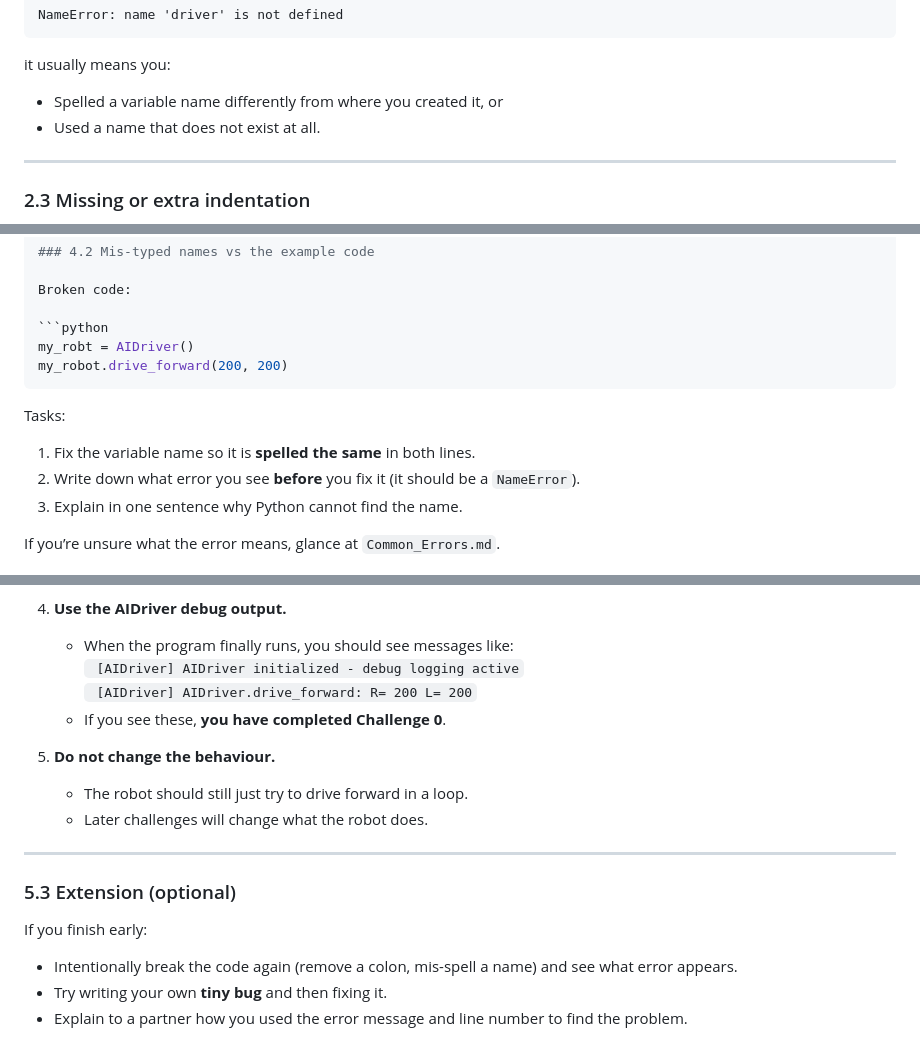
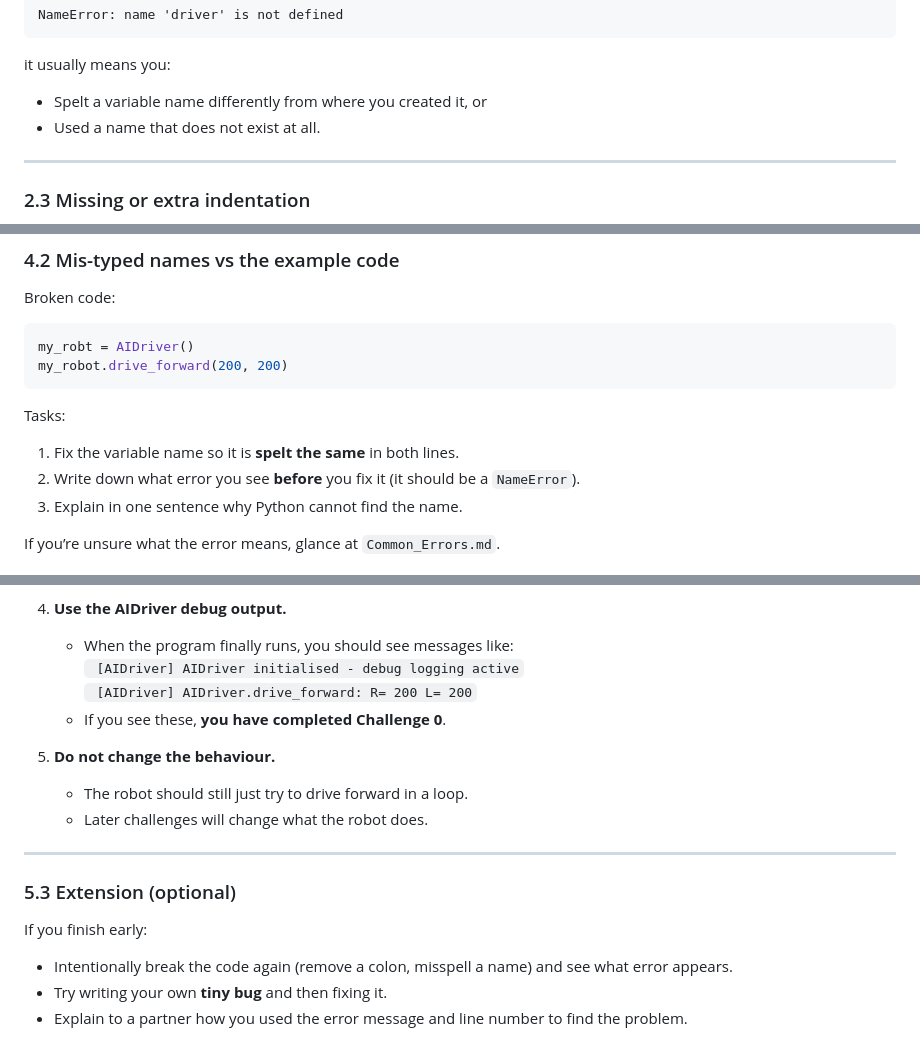
Before and after one commit to TempeHS/AIDriver_MicroPython_Challanges, a Markdown page: docs/Challenge_0.md, 3 parts joined by grey strips. Rendered like a GitHub page.

`````diff
--- a/docs/Challenge_0.md
+++ b/docs/Challenge_0.md
@@ -69,7 +69,7 @@ NameError: name 'driver' is not defined
 
 it usually means you:
 
-- Spelled a variable name differently from where you created it, or
+- Spelt a variable name differently from where you created it, or
 - Used a name that does not exist at all.
 
 ---
@@ -224,11 +224,11 @@ Broken code:
 ```python
 my_robt = AIDriver()
 my_robot.drive_forward(200, 200)
-````
+```
 
 Tasks:
 
-1. Fix the variable name so it is **spelled the same** in both lines.
+1. Fix the variable name so it is **spelt the same** in both lines.
 2. Write down what error you see **before** you fix it (it should be a `NameError`).
 3. Explain in one sentence why Python cannot find the name.
 
@@ -339,7 +339,7 @@ Your job is to fix the errors so that the loop runs and AIDriver prints debug me
 4. **Use the AIDriver debug output.**
 
    - When the program finally runs, you should see messages like:
-     ` [AIDriver] AIDriver initialized - debug logging active`
+     ` [AIDriver] AIDriver initialised - debug logging active`
      ` [AIDriver] AIDriver.drive_forward: R= 200 L= 200`
    - If you see these, **you have completed Challenge 0**.
 
@@ -353,7 +353,7 @@ Your job is to fix the errors so that the loop runs and AIDriver prints debug me
 
 If you finish early:
 
-- Intentionally break the code again (remove a colon, mis-spell a name) and see what error appears.
+- Intentionally break the code again (remove a colon, misspell a name) and see what error appears.
 - Try writing your own **tiny bug** and then fixing it.
 - Explain to a partner how you used the error message and line number to find the problem.
 
`````
Also changed, not shown: other parts of docs/Challenge_0.md (+3 -3 lines).
